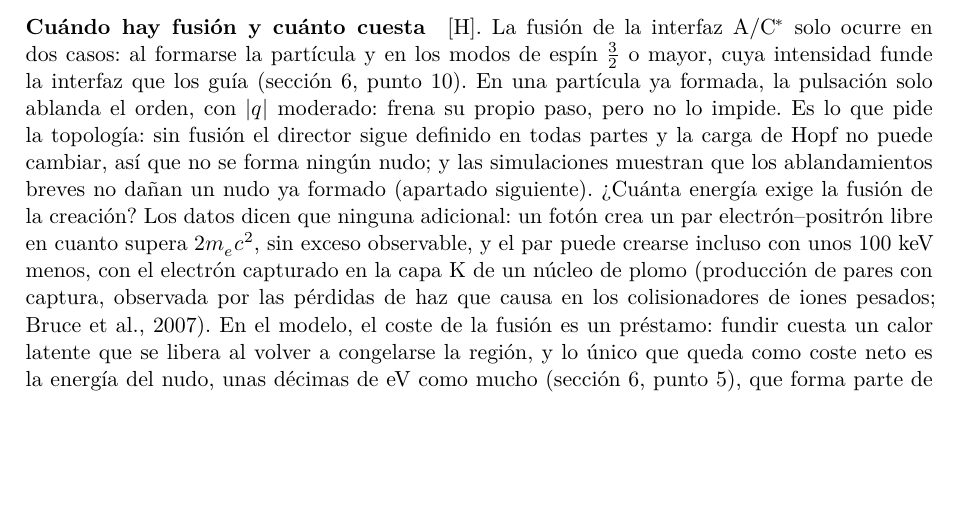
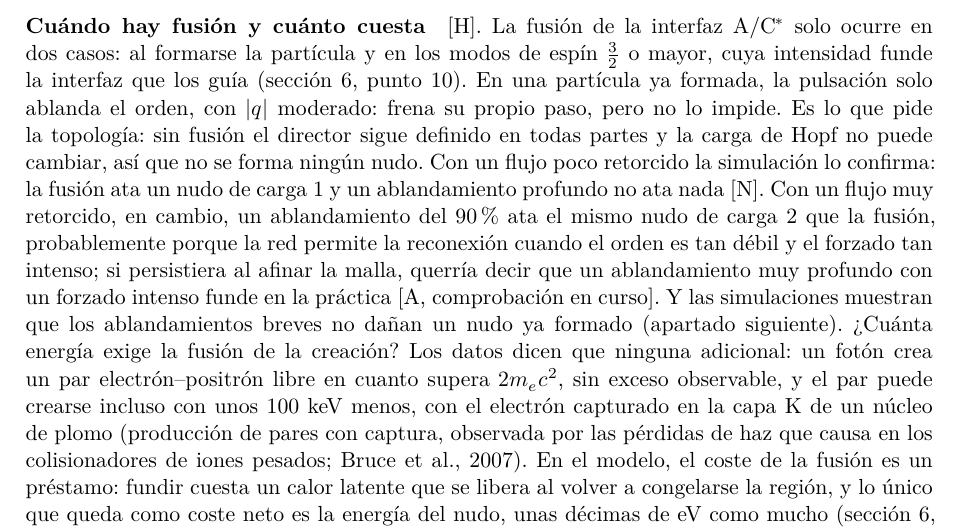
Before and after one commit to ernestoLopezG/leptones-en-el-hyle, a LaTeX paper (preprint/leptones_en_el_hyle.tex): part of page 27 of 52, cut so that both start at the same text, the shorter picture padded with empty space. Compiled offline with XeLaTeX.

Commit message:
Formación sin fusión: lo que muestran las simulaciones, con el caso Q=2 pendiente de comprobar
Co-Authored-By: Claude Opus 5.5 <noreply@anthropic.com>
Claude-Session: https://claude.ai/code/session_018XsoNVBcgYF62CjMFbACAb

```diff
--- a/preprint/leptones_en_el_hyle.tex
+++ b/preprint/leptones_en_el_hyle.tex
@@ -469,7 +469,7 @@ Domina el efecto de la caja: con el mismo paso, al agrandarla de 5,4 a 9 la ener
 
 \apartado{Formación del nudo por la pulsación.} Si el nudo es la huella de la pulsación en el director, tiene que poder formarse. Se ha simulado una nucleación: una región donde el orden se funde (el director pierde su rigidez y lo agita el ruido térmico) y luego se enfría, mientras la pulsación induce un flujo helicoidal, un anillo de vórtice con remolino, que por la relación de Mermin--Ho favorece las texturas cuya vorticidad se alinea con él (\prog{nucleacion.cpp}). Al volver a ordenarse el medio, el flujo deja atrapada una textura enlazada: la fusión con flujo ata nudos \st{N}. Sin flujo, o con un flujo demasiado débil, la zona fundida vuelve al vacío. El signo de la helicidad del flujo elige el signo de la carga de Hopf, y la carga del nudo crece con la torsión del flujo: un flujo poco retorcido ata nudos de carga~1, y uno más retorcido, de carga 2 o~3 \st{N, pocas semillas}. Es el mecanismo de Kibble--Zurek (Kibble, 1976; Zurek, 1985): al enfriarse más deprisa de lo que el medio puede reajustarse, la textura queda congelada. Hay que leer bien el resultado: el flujo helicoidal está impuesto en el programa, con su forma y su intensidad, y la textura que queda atrapada es en gran parte la que ese flujo favorece. Lo que la simulación muestra es que el mecanismo es coherente (una pulsación con flujo helicoidal ata y deja atrapado un nudo al reordenarse el medio), no que el nudo surja espontáneamente del vacío. En el modelo eso es lo esperado: el nudo no es un objeto independiente, sino una estructura dinámica que la circulación de la pulsación forma y mantiene, y su estabilidad es dinámica además de topológica. Derivar la forma y la intensidad del flujo a partir de la pulsación queda abierto \st{A}. Precedente experimental parcial: en cristales líquidos quirales con confinamiento aparecen hopfiones espontáneamente, pero los estabilizan la quiralidad y el confinamiento, no un flujo (Ackerman y Smalyukh, 2017); no se conoce ningún experimento en que un flujo helicoidal ate un hopfión por sí solo.
 
-\apartado{Cuándo hay fusión y cuánto cuesta} \st{H}. La fusión de la interfaz A/\Cst{} solo ocurre en dos casos: al formarse la partícula y en los modos de espín $\tfrac32$ o mayor, cuya intensidad funde la interfaz que los guía (sección~\ref{sec:abierto}, punto~\ref{ab:tresmedios}). En una partícula ya formada, la pulsación solo ablanda el orden, con $|q|$ moderado: frena su propio paso, pero no lo impide. Es lo que pide la topología: sin fusión el director sigue definido en todas partes y la carga de Hopf no puede cambiar, así que no se forma ningún nudo; y las simulaciones muestran que los ablandamientos breves no dañan un nudo ya formado (apartado siguiente). ¿Cuánta energía exige la fusión de la creación? Los datos dicen que ninguna adicional: un fotón crea un par electrón--positrón libre en cuanto supera $2m_ec^2$, sin exceso observable, y el par puede crearse incluso con unos 100~keV menos, con el electrón capturado en la capa~K de un núcleo de plomo (producción de pares con captura, observada por las pérdidas de haz que causa en los colisionadores de iones pesados; Bruce et al., 2007). En el modelo, el coste de la fusión es un préstamo: fundir cuesta un calor latente que se libera al volver a congelarse la región, y lo único que queda como coste neto es la energía del nudo, unas décimas de eV como mucho (sección~\ref{sec:abierto}, punto~\ref{ab:escala}), que forma parte de la propia masa. Los $2mc^2$ concentrados en el punto de creación funden la interfaz durante un instante; al reordenarse el medio, el nudo queda atado.
+\apartado{Cuándo hay fusión y cuánto cuesta} \st{H}. La fusión de la interfaz A/\Cst{} solo ocurre en dos casos: al formarse la partícula y en los modos de espín $\tfrac32$ o mayor, cuya intensidad funde la interfaz que los guía (sección~\ref{sec:abierto}, punto~\ref{ab:tresmedios}). En una partícula ya formada, la pulsación solo ablanda el orden, con $|q|$ moderado: frena su propio paso, pero no lo impide. Es lo que pide la topología: sin fusión el director sigue definido en todas partes y la carga de Hopf no puede cambiar, así que no se forma ningún nudo. Con un flujo poco retorcido la simulación lo confirma: la fusión ata un nudo de carga~1 y un ablandamiento profundo no ata nada \st{N}. Con un flujo muy retorcido, en cambio, un ablandamiento del 90~\% ata el mismo nudo de carga~2 que la fusión, probablemente porque la red permite la reconexión cuando el orden es tan débil y el forzado tan intenso; si persistiera al afinar la malla, querría decir que un ablandamiento muy profundo con un forzado intenso funde en la práctica \st{A, comprobación en curso}. Y las simulaciones muestran que los ablandamientos breves no dañan un nudo ya formado (apartado siguiente). ¿Cuánta energía exige la fusión de la creación? Los datos dicen que ninguna adicional: un fotón crea un par electrón--positrón libre en cuanto supera $2m_ec^2$, sin exceso observable, y el par puede crearse incluso con unos 100~keV menos, con el electrón capturado en la capa~K de un núcleo de plomo (producción de pares con captura, observada por las pérdidas de haz que causa en los colisionadores de iones pesados; Bruce et al., 2007). En el modelo, el coste de la fusión es un préstamo: fundir cuesta un calor latente que se libera al volver a congelarse la región, y lo único que queda como coste neto es la energía del nudo, unas décimas de eV como mucho (sección~\ref{sec:abierto}, punto~\ref{ab:escala}), que forma parte de la propia masa. Los $2mc^2$ concentrados en el punto de creación funden la interfaz durante un instante; al reordenarse el medio, el nudo queda atado.
 
 \apartado{El nudo frente a la fusión.} Las zonas de mayor índice de la pulsación están siempre en la interfaz A/\Cst, como el nudo, y ablandan el orden en la región que este ocupa. Se ha comprobado el caso extremo, una fusión completa de esa región, que es más de lo que producen las zonas de mayor índice; si el nudo la resiste, resiste también el ablandamiento. Resultados (\prog{nucleacion\_persistente.cpp}, \prog{nucleacion\_pulsos.cpp}; malla $80^3$, caja~6,2) \st{N}:
 \begin{itemize}[leftmargin=*]
```
Also changed, not shown: preprint/leptones_en_el_hyle.pdf.
